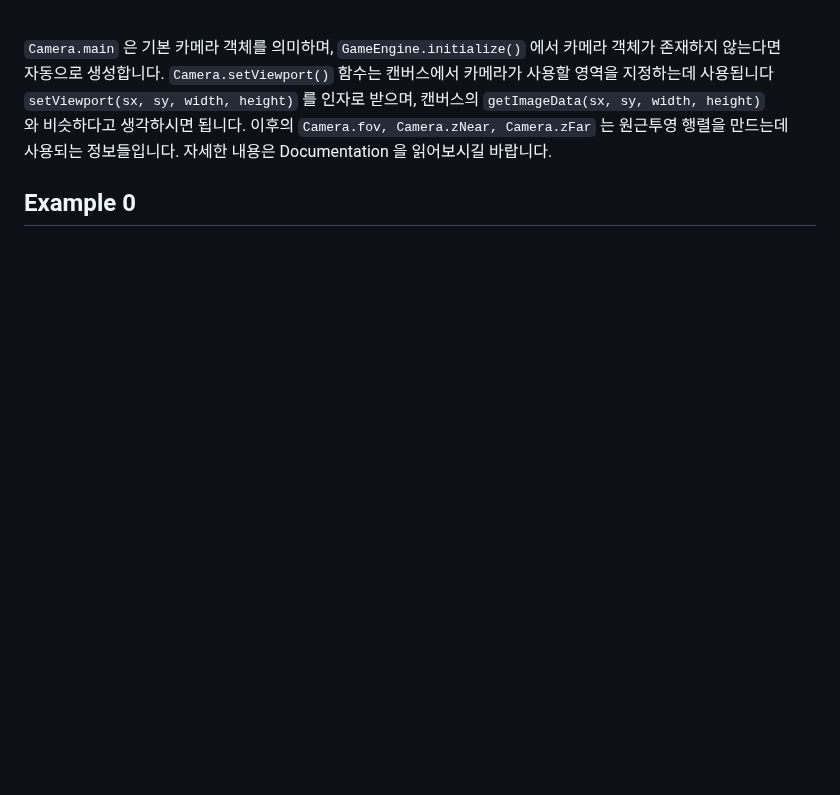
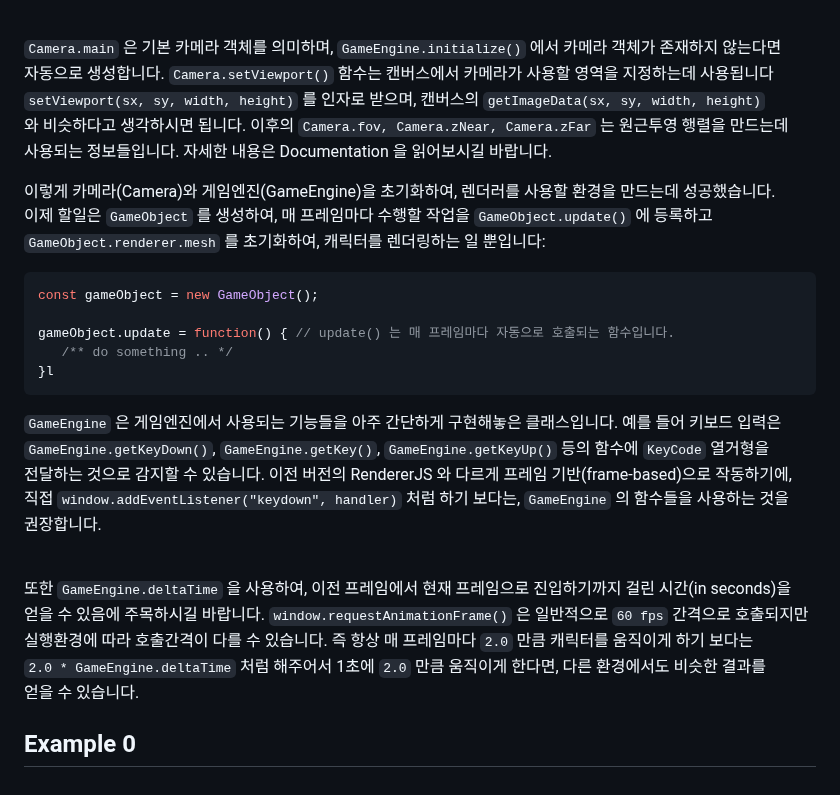
Before and after one commit to teumal/rendererJS, a Markdown page: README.md, the part around the change. Drawn GitHub-style; blank space fills up the shorter version.

````diff
--- a/README.md
+++ b/README.md
@@ -79,4 +79,26 @@ RendererJS 에서 `Texture` 는 오직 `PNG` 파일만을 임포트할 수 있
 와 비슷하다고 생각하시면 됩니다. 이후의 `Camera.fov, Camera.zNear, Camera.zFar` 는 원근투영 행렬을 만드는데 <br>
 사용되는 정보들입니다. 자세한 내용은 Documentation 을 읽어보시길 바랍니다.
 
+이렇게 카메라(Camera)와 게임엔진(GameEngine)을 초기화하여, 렌더러를 사용할 환경을 만드는데 성공했습니다. <br>
+이제 할일은 `GameObject` 를 생성하여, 매 프레임마다 수행할 작업을 `GameObject.update()` 에 등록하고 <br>
+`GameObject.renderer.mesh` 를 초기화하여, 캐릭터를 렌더링하는 일 뿐입니다:
+``` js
+const gameObject = new GameObject();
+
+gameObject.update = function() { // update() 는 매 프레임마다 자동으로 호출되는 함수입니다.
+   /** do something .. */
+}l
+```
+`GameEngine` 은 게임엔진에서 사용되는 기능들을 아주 간단하게 구현해놓은 클래스입니다. 예를 들어 키보드 입력은 <br>
+`GameEngine.getKeyDown()`, `GameEngine.getKey()`, `GameEngine.getKeyUp()` 등의 함수에 `KeyCode` 열거형을 <br>
+전달하는 것으로 감지할 수 있습니다. 이전 버전의 RendererJS 와 다르게 프레임 기반(frame-based)으로 작동하기에, <br>
+직접 `window.addEventListener("keydown", handler)` 처럼 하기 보다는, `GameEngine` 의 함수들을 사용하는 것을 <br>
+권장합니다. <br><br>
+
+또한 `GameEngine.deltaTime` 을 사용하여, 이전 프레임에서 현재 프레임으로 진입하기까지 걸린 시간(in seconds)을 <br>
+얻을 수 있음에 주목하시길 바랍니다. `window.requestAnimationFrame()` 은 일반적으로 `60 fps` 간격으로 호출되지만 <br>
+실행환경에 따라 호출간격이 다를 수 있습니다. 즉 항상 매 프레임마다 `2.0` 만큼 캐릭터를 움직이게 하기 보다는 <br>
+`2.0 * GameEngine.deltaTime` 처럼 해주어서 1초에 `2.0` 만큼 움직이게 한다면, 다른 환경에서도 비슷한 결과를 <br>
+얻을 수 있습니다.
+
 ## Example 0
````
